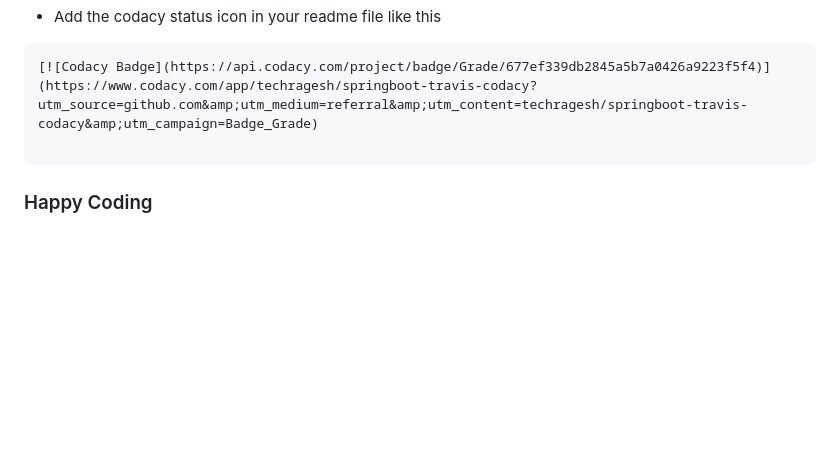
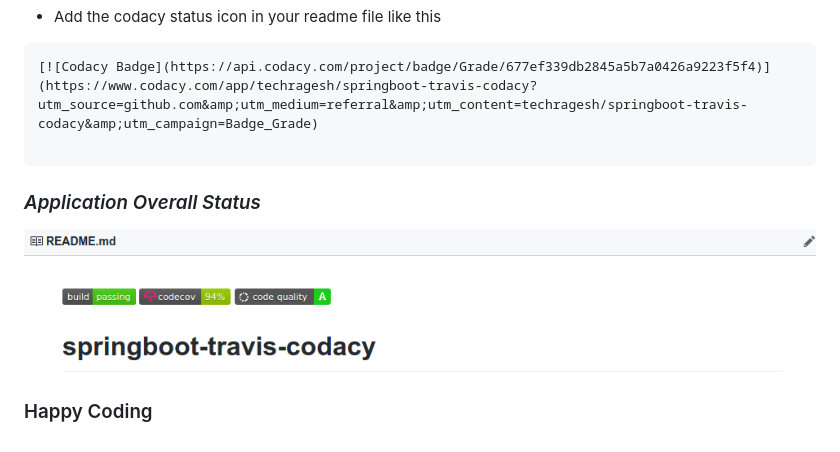
Before and after one commit to techragesh/springboot-travis-codacy, a Markdown page: README.md, the part around one of its changes. Rendered like a GitHub page; pictures changed too: ticketapp-overall-status.png (added); blank space fills up the shorter version.

Commit message:
readmefile and overall status are updated

````diff
--- a/README.md
+++ b/README.md
@@ -115,4 +115,8 @@ after_success:
 
 ```
 
+### _Application Overall Status_
+
+![ticketapp-overall-status.png](ticketapp-overall-status.png)
+
 ### Happy Coding
````
Also changed, not shown: other parts of README.md (+3 -3 lines).
